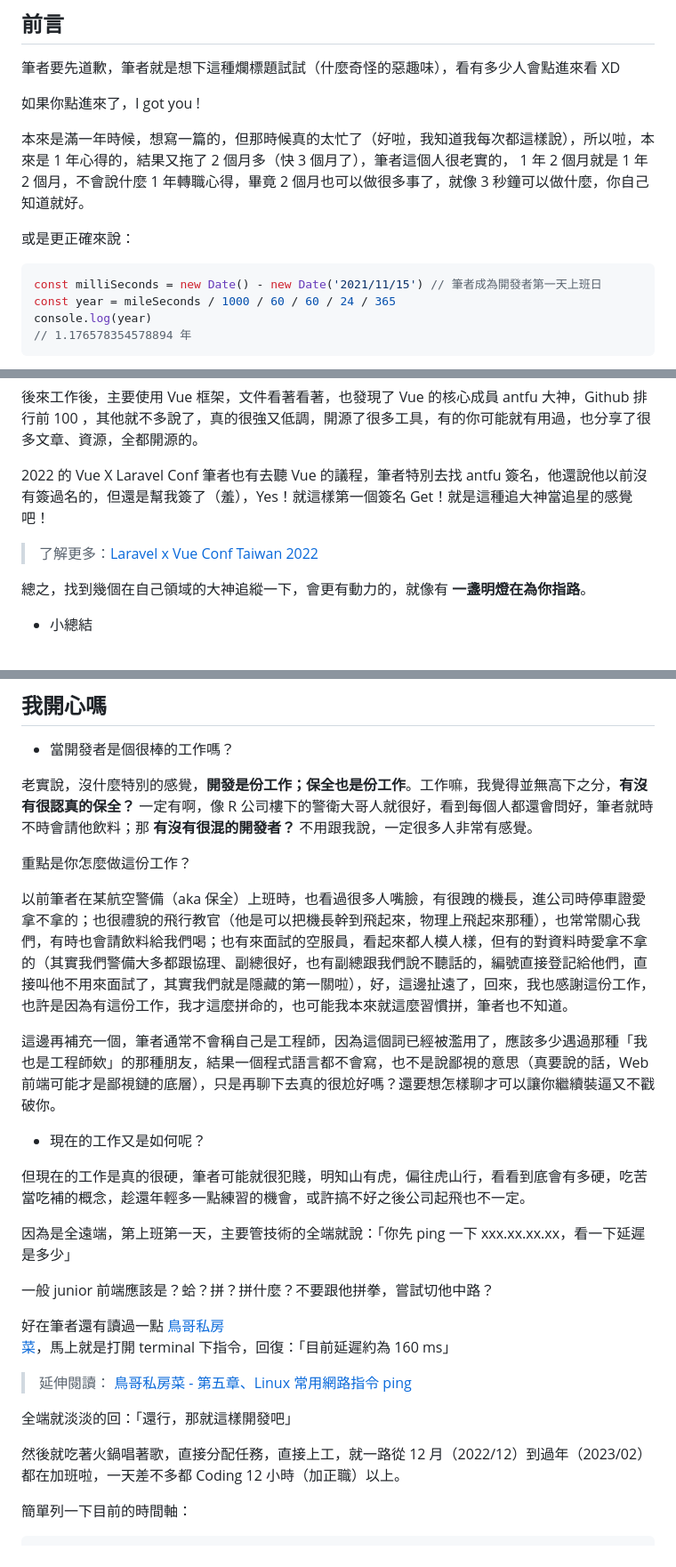
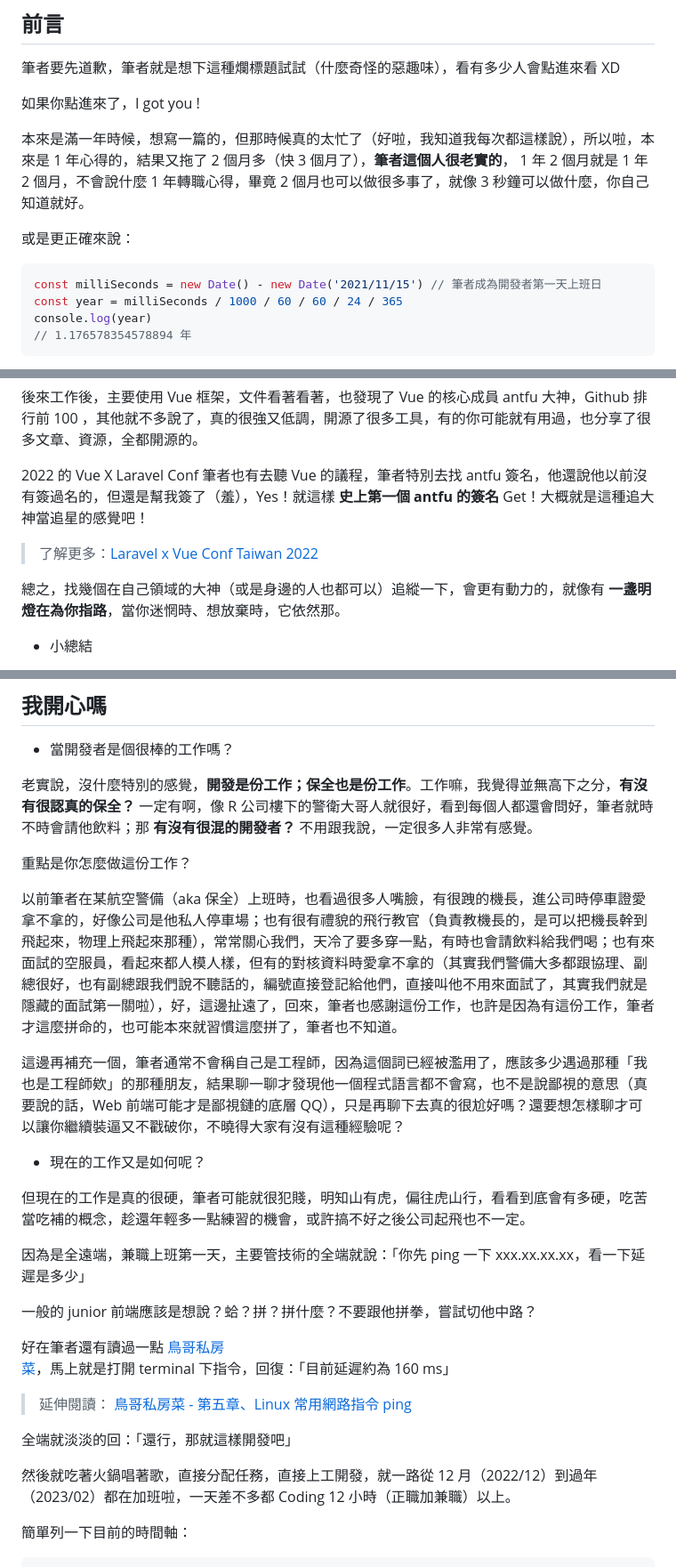
Before and after one commit to Lidemy/error-baker-blog, a Markdown page: posts/benben/10-one-year-and-two-month-experience.md, 3 parts joined by grey strips. Shown at 89% size. Drawn GitHub-style.

````diff
--- a/posts/benben/10-one-year-and-two-month-experience.md
+++ b/posts/benben/10-one-year-and-two-month-experience.md
@@ -23,13 +23,13 @@ image: https://hackmd.io/_uploads/SJOHgbO3j.jpg
 
 如果你點進來了，I got you !
 
-本來是滿一年時候，想寫一篇的，但那時候真的太忙了（好啦，我知道我每次都這樣說），所以啦，本來是 1 年心得的，結果又拖了 2 個月多（快 3 個月了），筆者這個人很老實的， 1 年 2 個月就是 1 年 2 個月，不會說什麼 1 年轉職心得，畢竟 2 個月也可以做很多事了，就像 3 秒鐘可以做什麼，你自己知道就好。
+本來是滿一年時候，想寫一篇的，但那時候真的太忙了（好啦，我知道我每次都這樣說），所以啦，本來是 1 年心得的，結果又拖了 2 個月多（快 3 個月了），**筆者這個人很老實的**， 1 年 2 個月就是 1 年 2 個月，不會說什麼 1 年轉職心得，畢竟 2 個月也可以做很多事了，就像 3 秒鐘可以做什麼，你自己知道就好。
 
 或是更正確來說：
 
 ```javascript
 const milliSeconds = new Date() - new Date('2021/11/15') // 筆者成為開發者第一天上班日
-const year = mileSeconds / 1000 / 60 / 60 / 24 / 365
+const year = milliSeconds / 1000 / 60 / 60 / 24 / 365
 console.log(year)
 // 1.176578354578894 年
 ```
@@ -147,11 +151,11 @@ console.log(year)
 
 後來工作後，主要使用 Vue 框架，文件看著看著，也發現了 Vue 的核心成員 antfu 大神，Github 排行前 100 ，其他就不多說了，真的很強又低調，開源了很多工具，有的你可能就有用過，也分享了很多文章、資源，全都開源的。
 
-2022 的 Vue X Laravel Conf 筆者也有去聽 Vue 的議程，筆者特別去找 antfu 簽名，他還說他以前沒有簽過名的，但還是幫我簽了（羞），Yes！就這樣第一個簽名 Get！就是這種追大神當追星的感覺吧！
+2022 的 Vue X Laravel Conf 筆者也有去聽 Vue 的議程，筆者特別去找 antfu 簽名，他還說他以前沒有簽過名的，但還是幫我簽了（羞），Yes！就這樣 **史上第一個 antfu 的簽名** Get！大概就是這種追大神當追星的感覺吧！
 
 > 了解更多：[Laravel x Vue Conf Taiwan 2022](https://laravelconf.tw/)
 
-總之，找到幾個在自己領域的大神追縱一下，會更有動力的，就像有 **一盞明燈在為你指路**。
+總之，找幾個在自己領域的大神（或是身邊的人也都可以）追縱一下，會更有動力的，就像有 **一盞明燈在為你指路**，當你迷惘時、想放棄時，它依然那。
 
 - 小總結
 
@@ -165,17 +169,17 @@ console.log(year)
 
 重點是你怎麼做這份工作？
 
-以前筆者在某航空警備（aka 保全）上班時，也看過很多人嘴臉，有很跩的機長，進公司時停車證愛拿不拿的；也很禮貌的飛行教官（他是可以把機長幹到飛起來，物理上飛起來那種），也常常關心我們，有時也會請飲料給我們喝；也有來面試的空服員，看起來都人模人樣，但有的對資料時愛拿不拿的（其實我們警備大多都跟協理、副總很好，也有副總跟我們說不聽話的，編號直接登記給他們，直接叫他不用來面試了，其實我們就是隱藏的第一關啦），好，這邊扯遠了，回來，我也感謝這份工作，也許是因為有這份工作，我才這麼拼命的，也可能我本來就這麼習慣拼，筆者也不知道。
+以前筆者在某航空警備（aka 保全）上班時，也看過很多人嘴臉，有很跩的機長，進公司時停車證愛拿不拿的，好像公司是他私人停車場；也有很有禮貌的飛行教官（負責教機長的，是可以把機長幹到飛起來，物理上飛起來那種），常常關心我們，天冷了要多穿一點，有時也會請飲料給我們喝；也有來面試的空服員，看起來都人模人樣，但有的對核資料時愛拿不拿的（其實我們警備大多都跟協理、副總很好，也有副總跟我們說不聽話的，編號直接登記給他們，直接叫他不用來面試了，其實我們就是隱藏的面試第一關啦），好，這邊扯遠了，回來，筆者也感謝這份工作，也許是因為有這份工作，筆者才這麼拼命的，也可能本來就習慣這麼拼了，筆者也不知道。
 
-這邊再補充一個，筆者通常不會稱自己是工程師，因為這個詞已經被濫用了，應該多少遇過那種「我也是工程師欸」的那種朋友，結果一個程式語言都不會寫，也不是說鄙視的意思（真要說的話，Web 前端可能才是鄙視鏈的底層），只是再聊下去真的很尬好嗎？還要想怎樣聊才可以讓你繼續裝逼又不戳破你。
+這邊再補充一個，筆者通常不會稱自己是工程師，因為這個詞已經被濫用了，應該多少遇過那種「我也是工程師欸」的那種朋友，結果聊一聊才發現他一個程式語言都不會寫，也不是說鄙視的意思（真要說的話，Web 前端可能才是鄙視鏈的底層 QQ），只是再聊下去真的很尬好嗎？還要想怎樣聊才可以讓你繼續裝逼又不戳破你，不曉得大家有沒有這種經驗呢？
 
 - 現在的工作又是如何呢？
 
 但現在的工作是真的很硬，筆者可能就很犯賤，明知山有虎，偏往虎山行，看看到底會有多硬，吃苦當吃補的概念，趁還年輕多一點練習的機會，或許搞不好之後公司起飛也不一定。
 
-因為是全遠端，第上班第一天，主要管技術的全端就說：「你先 ping 一下 xxx.xx.xx.xx，看一下延遲是多少」
+因為是全遠端，兼職上班第一天，主要管技術的全端就說：「你先 ping 一下 xxx.xx.xx.xx，看一下延遲是多少」
 
-一般 junior 前端應該是？蛤？拼？拼什麼？不要跟他拼拳，嘗試切他中路？
+一般的 junior 前端應該是想說？蛤？拼？拼什麼？不要跟他拼拳，嘗試切他中路？
 
 好在筆者還有讀過一點 [鳥哥私房菜](https://linux.vbird.org/)，馬上就是打開 terminal 下指令，回復：「目前延遲約為 160 ms」
 
@@ -183,7 +187,7 @@ console.log(year)
 
 全端就淡淡的回：「還行，那就這樣開發吧」
 
-然後就吃著火鍋唱著歌，直接分配任務，直接上工，就一路從 12 月（2022/12）到過年（2023/02）都在加班啦，一天差不多都 Coding 12 小時（加正職）以上。
+然後就吃著火鍋唱著歌，直接分配任務，直接上工開發，就一路從 12 月（2022/12）到過年（2023/02）都在加班啦，一天差不多都 Coding 12 小時（正職加兼職）以上。
 
 簡單列一下目前的時間軸：
 
````
Also changed, not shown: other parts of posts/benben/10-one-year-and-two-month-experience.md (+21 -17 lines).
